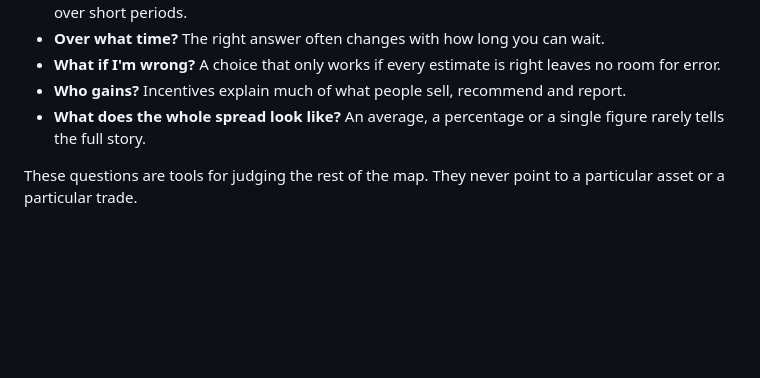
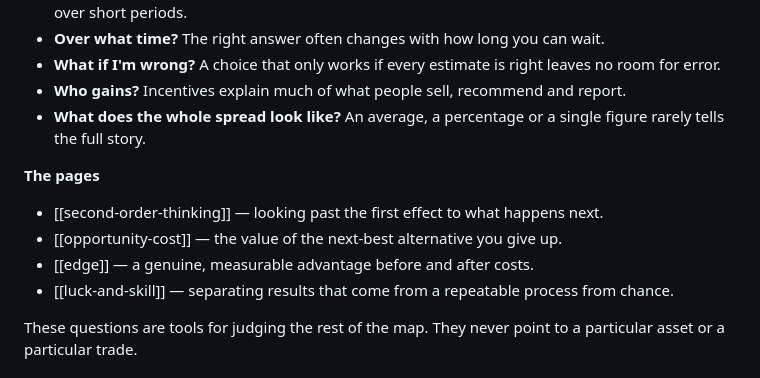
Before and after one commit to wenflip/capital-map, a Markdown page: pages/how-to-think.md, the part around the change. Drawn GitHub-style; blank space fills up the shorter version.

Commit message:
Wire Batch 1 hub links and link-ins
Co-Authored-By: Grok <noreply@x.ai>

```diff
--- a/pages/how-to-think.md
+++ b/pages/how-to-think.md
@@ -30,6 +30,12 @@ Each idea here is a question to ask, not a formula to apply:
 - **Who gains?** Incentives explain much of what people sell, recommend and report.
 - **What does the whole spread look like?** An average, a percentage or a single figure rarely tells the full story.
 
+**The pages**
+- [[second-order-thinking]] — looking past the first effect to what happens next.
+- [[opportunity-cost]] — the value of the next-best alternative you give up.
+- [[edge]] — a genuine, measurable advantage before and after costs.
+- [[luck-and-skill]] — separating results that come from a repeatable process from chance.
+
 These questions are tools for judging the rest of the map. They never point to a particular asset or a particular trade.
 
 ## What goes wrong
```
